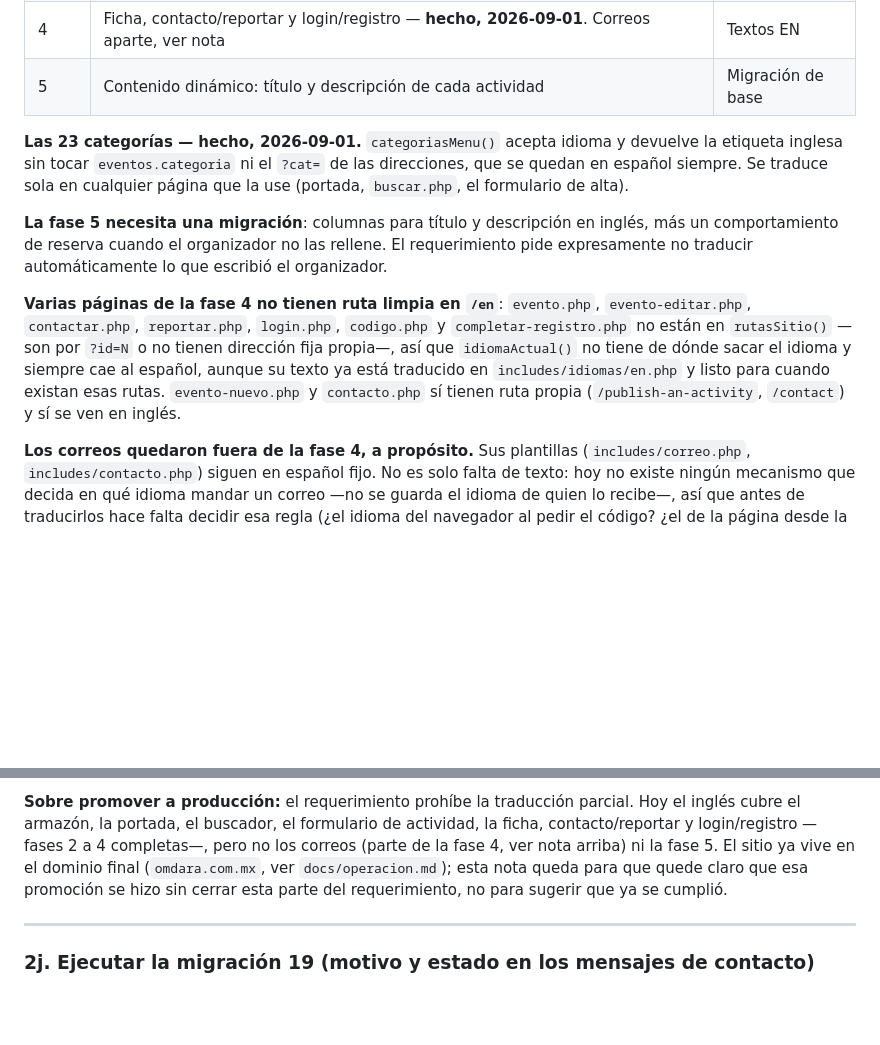
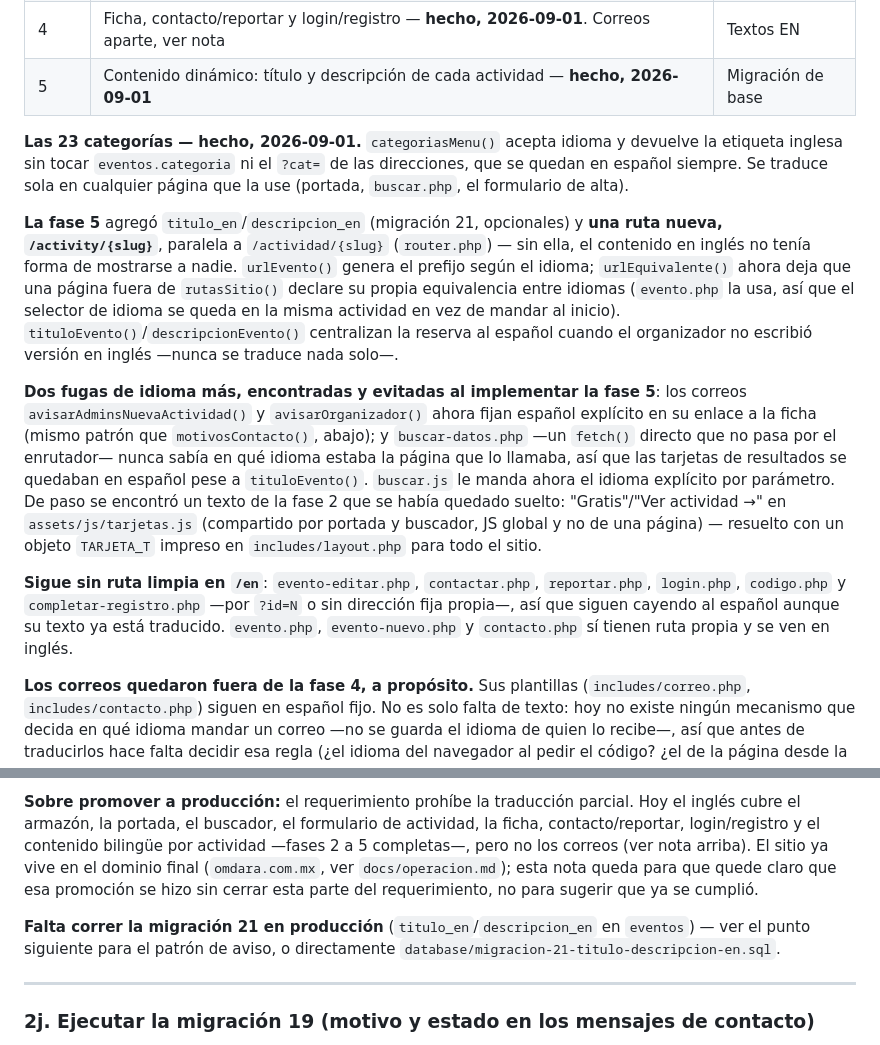
Before and after one commit to joseaperezcordova/wellneshub, a Markdown page: docs/pendientes.md, 2 parts joined by grey strips. Drawn GitHub-style; blank space fills up the shorter version.

Commit message:
Actualiza docs/pendientes.md: fase 5 de REQ-00002 completa
Titulo/descripcion en ingles por actividad, con la ruta /activity/{slug}
que los hace alcanzables. Documenta las dos fugas de idioma evitadas
(correos, buscar-datos.php) y el texto suelto de tarjetas.js
encontrado en el camino. Anota que falta correr la migracion 21 en
produccion.

```diff
--- a/docs/pendientes.md
+++ b/docs/pendientes.md
@@ -300,26 +300,41 @@ el pie —que salen en todas las páginas— están traducidos.
 | 2 | Portada y buscador — **hecho, 2026-09-01** | Textos EN |
 | 3 | Formulario de actividad — **hecho, 2026-09-01** (`evento-editar.php` traducido pero sin ruta `/en` propia, ver nota) | Textos EN |
 | 4 | Ficha, contacto/reportar y login/registro — **hecho, 2026-09-01**. Correos aparte, ver nota | Textos EN |
-| 5 | Contenido dinámico: título y descripción de cada actividad | Migración de base |
+| 5 | Contenido dinámico: título y descripción de cada actividad — **hecho, 2026-09-01** | Migración de base |
 
 **Las 23 categorías — hecho, 2026-09-01.** `categoriasMenu()` acepta idioma
 y devuelve la etiqueta inglesa sin tocar `eventos.categoria` ni el `?cat=` de
 las direcciones, que se quedan en español siempre. Se traduce sola en
 cualquier página que la use (portada, `buscar.php`, el formulario de alta).
 
-**La fase 5 necesita una migración**: columnas para título y descripción en
-inglés, más un comportamiento de reserva cuando el organizador no las rellene.
-El requerimiento pide expresamente no traducir automáticamente lo que escribió
-el organizador.
+**La fase 5** agregó `titulo_en`/`descripcion_en` (migración 21, opcionales)
+y **una ruta nueva, `/activity/{slug}`**, paralela a `/actividad/{slug}`
+(`router.php`) — sin ella, el contenido en inglés no tenía forma de
+mostrarse a nadie. `urlEvento()` genera el prefijo según el idioma;
+`urlEquivalente()` ahora deja que una página fuera de `rutasSitio()`
+declare su propia equivalencia entre idiomas (`evento.php` la usa, así que
+el selector de idioma se queda en la misma actividad en vez de mandar al
+inicio). `tituloEvento()`/`descripcionEvento()` centralizan la reserva al
+español cuando el organizador no escribió versión en inglés —nunca se
+traduce nada solo—.
 
-**Varias páginas de la fase 4 no tienen ruta limpia en `/en`**: `evento.php`,
-`evento-editar.php`, `contactar.php`, `reportar.php`, `login.php`,
-`codigo.php` y `completar-registro.php` no están en `rutasSitio()` —son por
-`?id=N` o no tienen dirección fija propia—, así que `idiomaActual()` no
-tiene de dónde sacar el idioma y siempre cae al español, aunque su texto ya
-está traducido en `includes/idiomas/en.php` y listo para cuando existan esas
-rutas. `evento-nuevo.php` y `contacto.php` sí tienen ruta propia
-(`/publish-an-activity`, `/contact`) y sí se ven en inglés.
+**Dos fugas de idioma más, encontradas y evitadas al implementar la fase
+5**: los correos `avisarAdminsNuevaActividad()` y `avisarOrganizador()`
+ahora fijan español explícito en su enlace a la ficha (mismo patrón que
+`motivosContacto()`, abajo); y `buscar-datos.php` —un `fetch()` directo que
+no pasa por el enrutador— nunca sabía en qué idioma estaba la página que lo
+llamaba, así que las tarjetas de resultados se quedaban en español pese a
+`tituloEvento()`. `buscar.js` le manda ahora el idioma explícito por
+parámetro. De paso se encontró un texto de la fase 2 que se había quedado
+suelto: "Gratis"/"Ver actividad →" en `assets/js/tarjetas.js` (compartido
+por portada y buscador, JS global y no de una página) — resuelto con un
+objeto `TARJETA_T` impreso en `includes/layout.php` para todo el sitio.
+
+**Sigue sin ruta limpia en `/en`**: `evento-editar.php`, `contactar.php`,
+`reportar.php`, `login.php`, `codigo.php` y `completar-registro.php` —por
+`?id=N` o sin dirección fija propia—, así que siguen cayendo al español
+aunque su texto ya está traducido. `evento.php`, `evento-nuevo.php` y
+`contacto.php` sí tienen ruta propia y se ven en inglés.
 
 **Los correos quedaron fuera de la fase 4, a propósito.** Sus plantillas
 (`includes/correo.php`, `includes/contacto.php`) siguen en español fijo. No
@@ -343,12 +358,16 @@ la regla para el resto de páginas.
 
 **Sobre promover a producción:** el requerimiento prohíbe la traducción
 parcial. Hoy el inglés cubre el armazón, la portada, el buscador, el
-formulario de actividad, la ficha, contacto/reportar y login/registro
-—fases 2 a 4 completas—, pero no los correos (parte de la fase 4, ver nota
-arriba) ni la fase 5. El sitio ya vive en el dominio final (`omdara.com.mx`, ver
-`docs/operacion.md`); esta nota queda para que quede claro que esa promoción
-se hizo sin cerrar esta parte del requerimiento, no para sugerir que ya se
-cumplió.
+formulario de actividad, la ficha, contacto/reportar, login/registro y el
+contenido bilingüe por actividad —fases 2 a 5 completas—, pero no los
+correos (ver nota arriba). El sitio ya vive en el dominio final
+(`omdara.com.mx`, ver `docs/operacion.md`); esta nota queda para que quede
+claro que esa promoción se hizo sin cerrar esta parte del requerimiento, no
+para sugerir que ya se cumplió.
+
+**Falta correr la migración 21 en producción** (`titulo_en`/`descripcion_en`
+en `eventos`) — ver el punto siguiente para el patrón de aviso, o
+directamente `database/migracion-21-titulo-descripcion-en.sql`.
 
 ---
 
```
